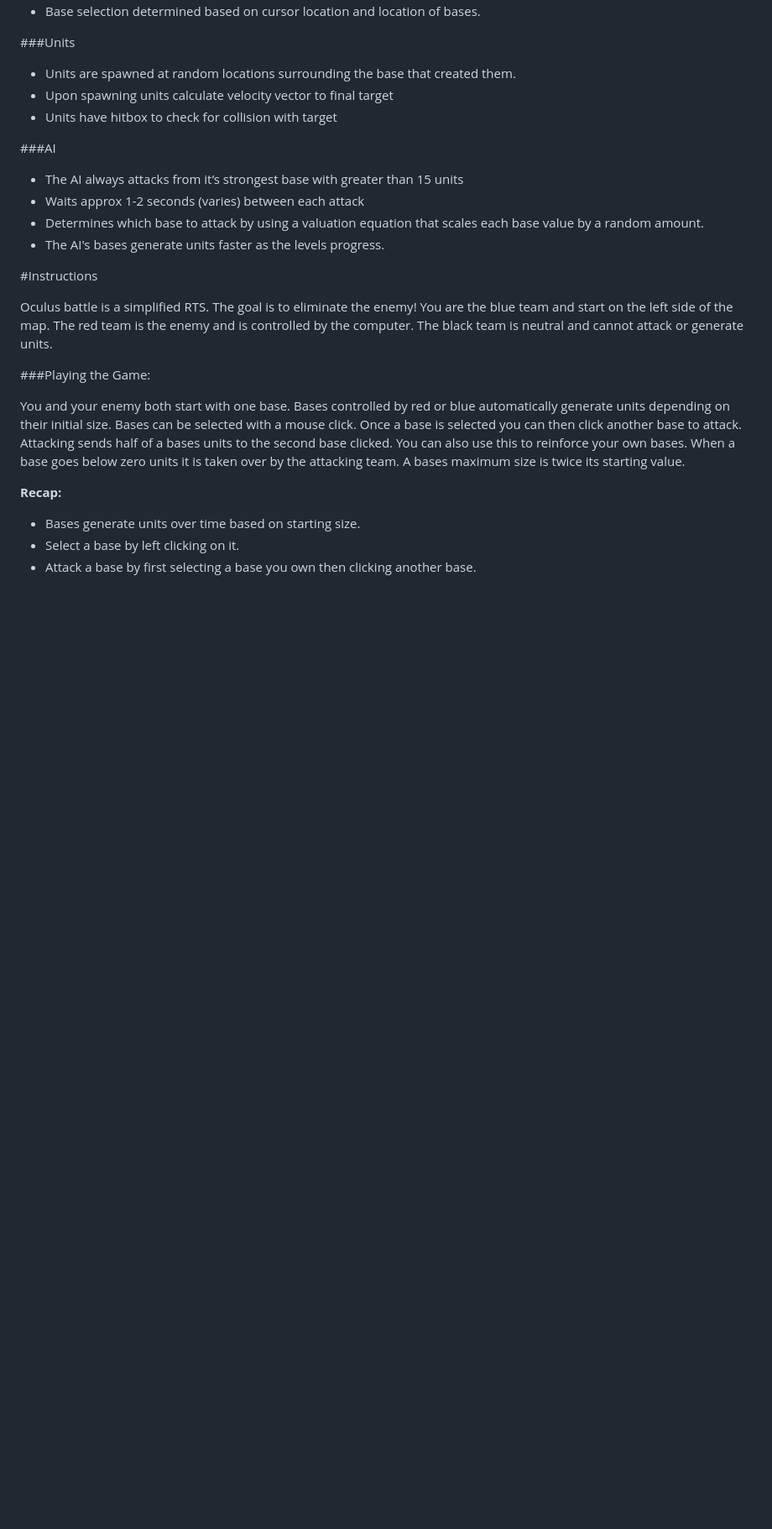
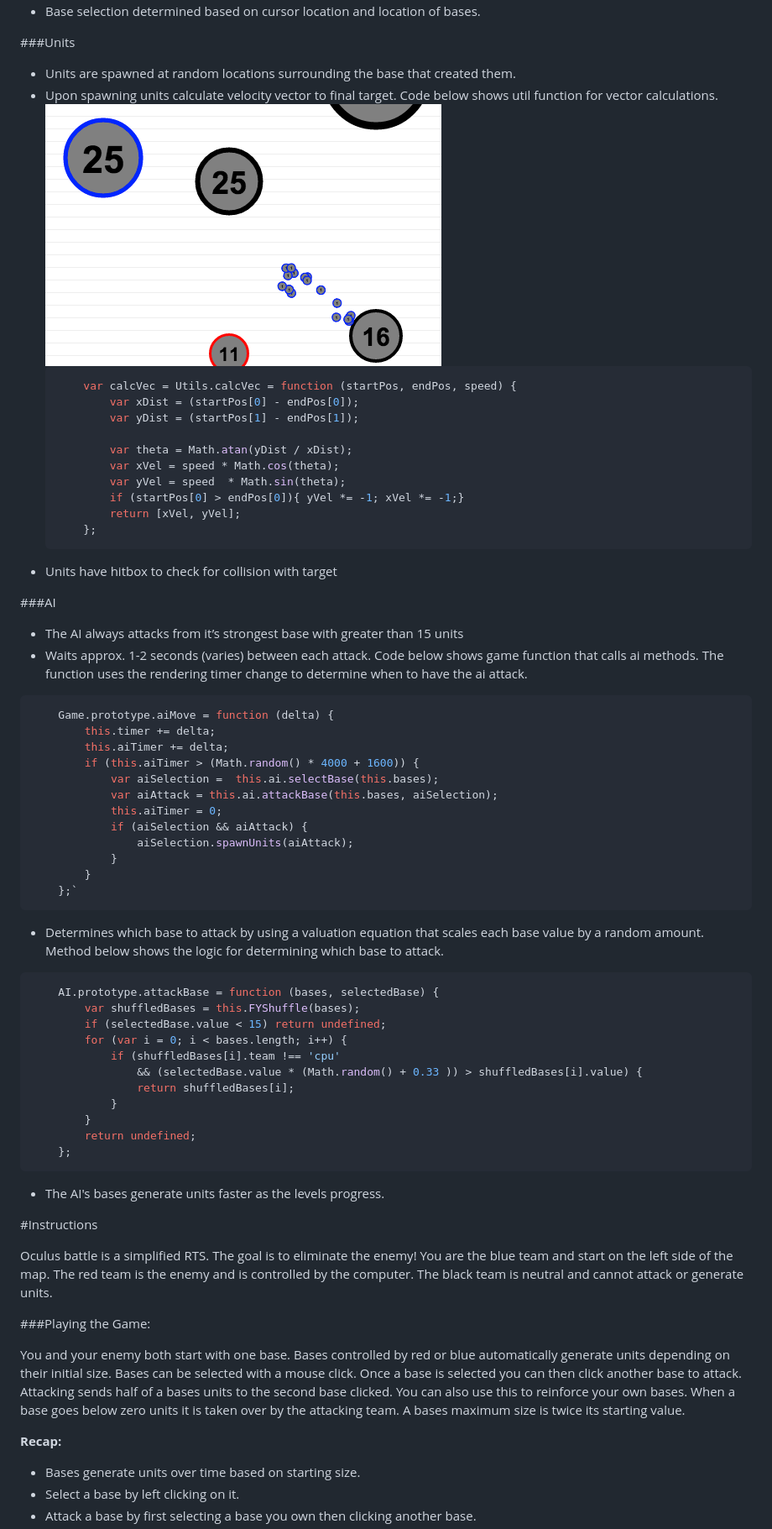
Before and after one commit to JustFocus/oculusBattle, a Markdown page: README.md, the part around the change printed below. Shown: that part at 84% size. Rendered like a GitHub page; pictures changed too: assets/Attack.png (added); blank space fills up the shorter version.

````diff
--- a/README.md
+++ b/README.md
@@ -17,13 +20,53 @@
 ###Units
 
 - Units are spawned at random locations surrounding the base that created them.
-- Upon spawning units calculate velocity vector to final target
+- Upon spawning units calculate velocity vector to final target. Code below shows util function for vector calculations.
+	![Attack Base](./assets/Attack.png)
+	```javascript
+		var calcVec = Utils.calcVec = function (startPos, endPos, speed) {
+			var xDist = (startPos[0] - endPos[0]);
+			var yDist = (startPos[1] - endPos[1]);
+
+			var theta = Math.atan(yDist / xDist);
+			var xVel = speed * Math.cos(theta);
+			var yVel = speed  * Math.sin(theta);
+			if (startPos[0] > endPos[0]){ yVel *= -1; xVel *= -1;}
+			return [xVel, yVel];
+		};
+	```
 - Units have hitbox to check for collision with target
 
 ###AI
 - The AI always attacks from it’s strongest base with greater than 15 units
-- Waits approx 1-2 seconds (varies) between each attack
-- Determines which base to attack by using a valuation equation that scales each base value by a random amount.
+- Waits approx. 1-2 seconds (varies) between each attack. Code below shows game function that calls ai methods. The function uses the rendering timer change to determine when to have the ai attack.
+```javascript
+	Game.prototype.aiMove = function (delta) {
+		this.timer += delta;
+		this.aiTimer += delta;
+		if (this.aiTimer > (Math.random() * 4000 + 1600)) {
+			var aiSelection =  this.ai.selectBase(this.bases);
+			var aiAttack = this.ai.attackBase(this.bases, aiSelection);
+			this.aiTimer = 0;
+			if (aiSelection && aiAttack) {
+				aiSelection.spawnUnits(aiAttack);
+			}
+		}
+	};`
+```
+- Determines which base to attack by using a valuation equation that scales each base value by a random amount. Method below shows the logic for determining which base to attack.
+```javascript
+	AI.prototype.attackBase = function (bases, selectedBase) {
+		var shuffledBases = this.FYShuffle(bases);
+		if (selectedBase.value < 15) return undefined;
+		for (var i = 0; i < bases.length; i++) {
+			if (shuffledBases[i].team !== 'cpu'
+				&& (selectedBase.value * (Math.random() + 0.33 )) > shuffledBases[i].value) {
+				return shuffledBases[i];
+			}
+		}
+		return undefined;
+	};
+```
 -	The AI's bases generate units faster as the levels progress.
 
 
````
Also changed, not shown: other parts of README.md (+3 -0 lines), assets/Gameplay.png (added), assets/Gameplay2.png (added), assets/SelectedBase.png (added), 7 other files.
